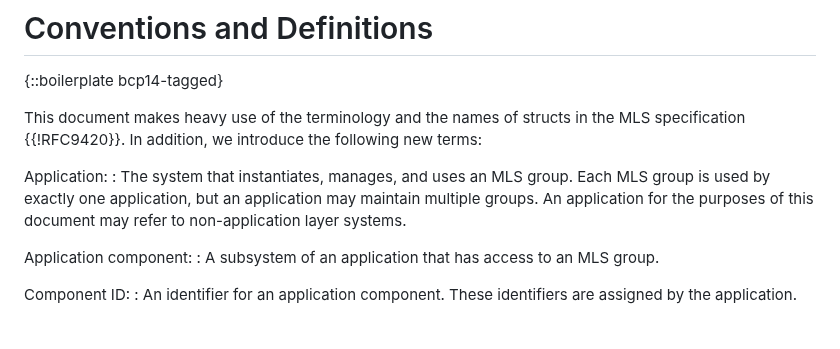
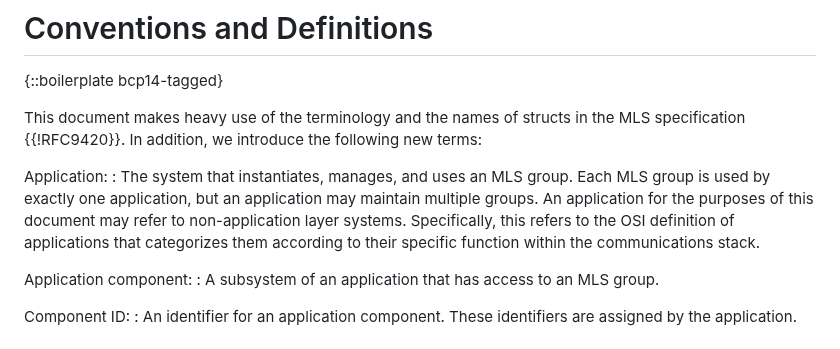
Before and after one commit to mlswg/mls-extensions, a Markdown page: draft-ietf-mls-extensions.md, the part around the change. Rendered like a GitHub page.

Commit message:
Clarify application definition

```diff
--- a/draft-ietf-mls-extensions.md
+++ b/draft-ietf-mls-extensions.md
@@ -127,7 +127,7 @@ Application:
 : The system that instantiates, manages, and uses an MLS group. Each MLS group
 is used by exactly one application, but an application may maintain multiple
 groups. An application for the purposes of this document may refer to
-non-application layer systems.
+non-application layer systems. Specifically, this refers to the OSI definition of applications that categorizes them according to their specific function within the communications stack.
 
 Application component:
 : A subsystem of an application that has access to an MLS group.
```
